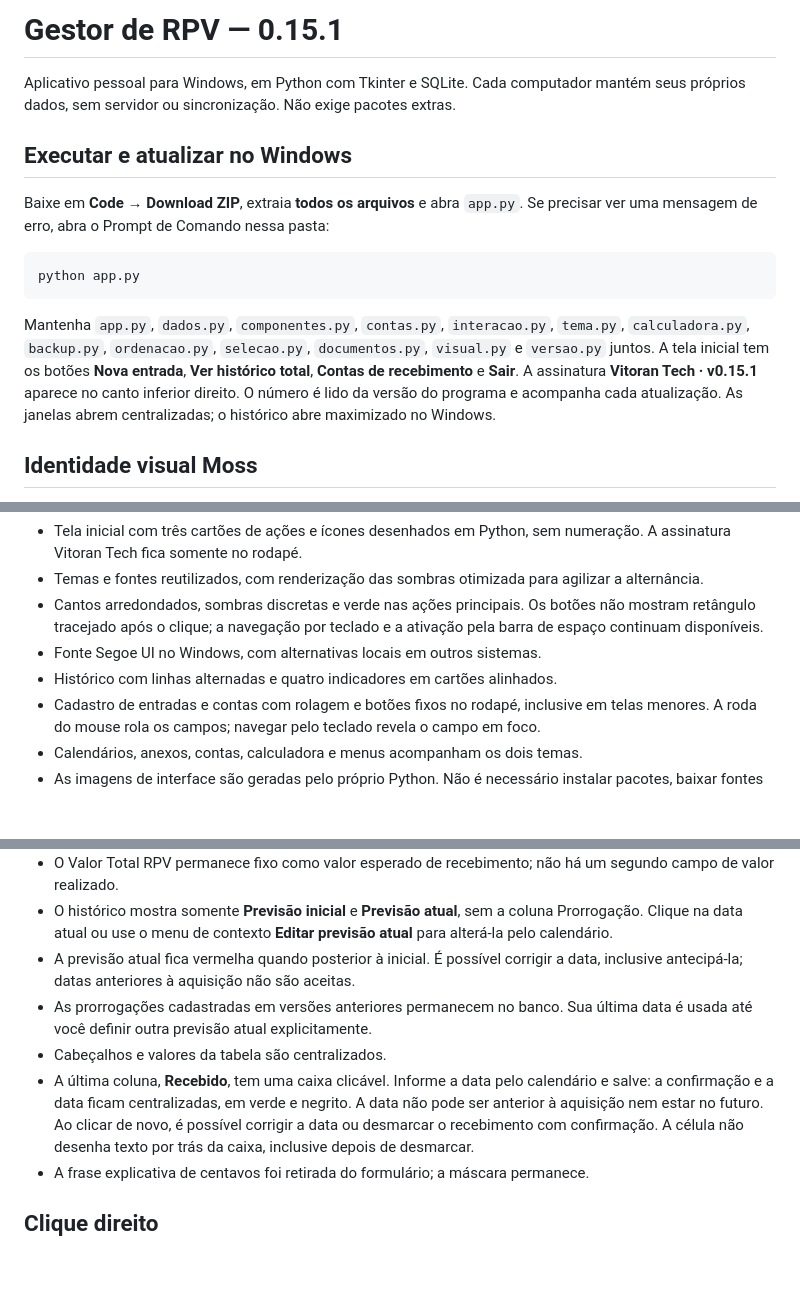
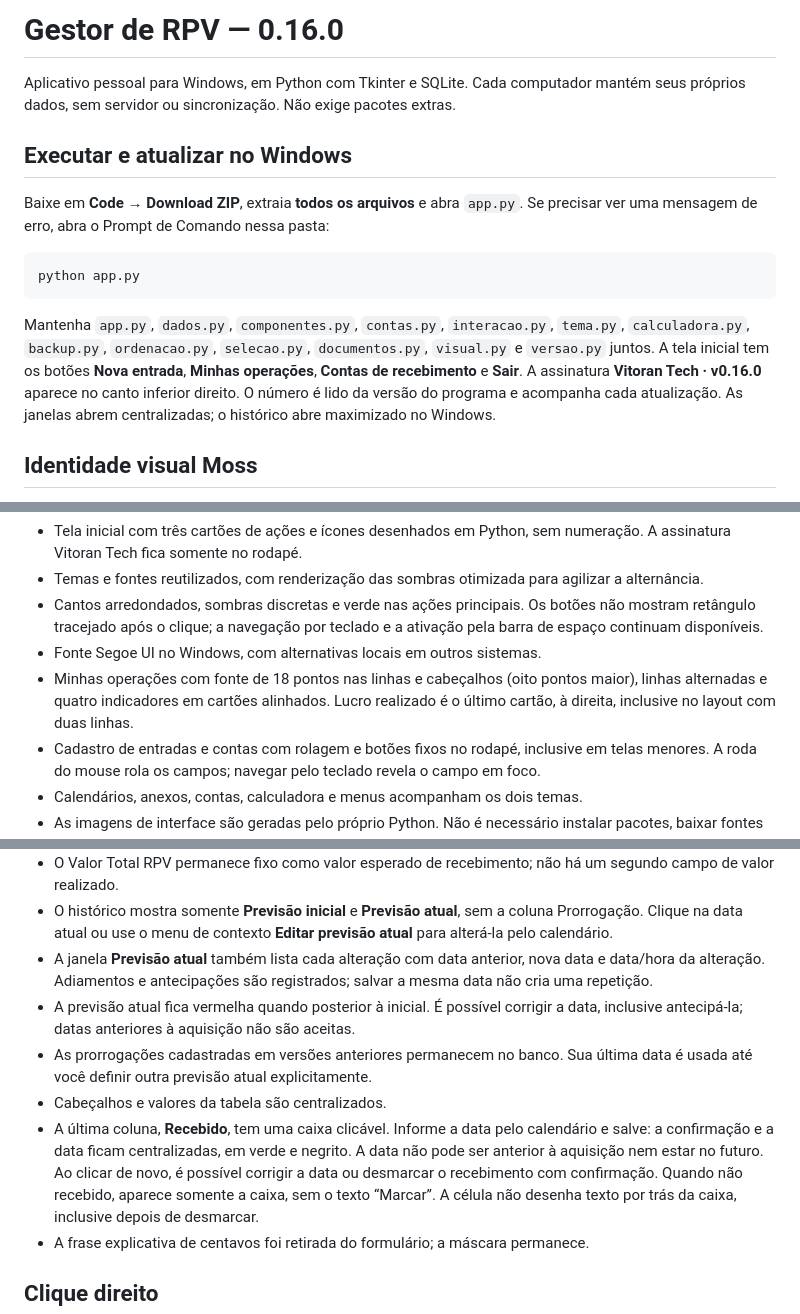
Before and after one commit to vitoran312/gestor-rpv, a Markdown page: README.md, 3 parts joined by grey strips. Drawn GitHub-style; blank space fills up the shorter version.

````diff
--- a/README.md
+++ b/README.md
@@ -1,4 +1,4 @@
-# Gestor de RPV — 0.15.1
+# Gestor de RPV — 0.16.0
 
 Aplicativo pessoal para Windows, em Python com Tkinter e SQLite. Cada computador
 mantém seus próprios dados, sem servidor ou sincronização. Não exige pacotes extras.
@@ -13,8 +13,8 @@ python app.py
 ```
 
 Mantenha `app.py`, `dados.py`, `componentes.py`, `contas.py`, `interacao.py`, `tema.py`, `calculadora.py`, `backup.py`, `ordenacao.py`, `selecao.py`, `documentos.py`, `visual.py` e `versao.py` juntos.
-A tela inicial tem os botões **Nova entrada**, **Ver histórico total**,
-**Contas de recebimento** e **Sair**. A assinatura **Vitoran Tech · v0.15.1** aparece no canto inferior direito.
+A tela inicial tem os botões **Nova entrada**, **Minhas operações**,
+**Contas de recebimento** e **Sair**. A assinatura **Vitoran Tech · v0.16.0** aparece no canto inferior direito.
 O número é lido da versão do programa e acompanha cada atualização.
 As janelas abrem centralizadas; o histórico abre maximizado no Windows.
 
@@ -31,7 +31,9 @@ aparência; o menu **Exibir** do histórico oferece as mesmas opções.
   Os botões não mostram retângulo tracejado após o clique; a navegação por
   teclado e a ativação pela barra de espaço continuam disponíveis.
 - Fonte Segoe UI no Windows, com alternativas locais em outros sistemas.
-- Histórico com linhas alternadas e quatro indicadores em cartões alinhados.
+- Minhas operações com fonte de 18 pontos nas linhas e cabeçalhos (oito pontos maior),
+  linhas alternadas e quatro indicadores em cartões alinhados.
+  Lucro realizado é o último cartão, à direita, inclusive no layout com duas linhas.
 - Cadastro de entradas e contas com rolagem e botões fixos no rodapé, inclusive em telas menores.
   A roda do mouse rola os campos; navegar pelo teclado revela o campo em foco.
 - Calendários, anexos, contas, calculadora e menus acompanham os dois temas.
@@ -141,6 +147,9 @@ com altura das linhas e largura da janela ajustadas para a leitura.
 - O histórico mostra somente **Previsão inicial** e **Previsão atual**, sem a
   coluna Prorrogação. Clique na data atual ou use o menu de contexto
   **Editar previsão atual** para alterá-la pelo calendário.
+- A janela **Previsão atual** também lista cada alteração com data anterior,
+  nova data e data/hora da alteração. Adiamentos e antecipações são registrados;
+  salvar a mesma data não cria uma repetição.
 - A previsão atual fica vermelha quando posterior à inicial. É possível corrigir
   a data, inclusive antecipá-la; datas anteriores à aquisição não são aceitas.
 - As prorrogações cadastradas em versões anteriores permanecem no banco. Sua
@@ -150,6 +159,7 @@ com altura das linhas e largura da janela ajustadas para a leitura.
   calendário e salve: a confirmação e a data ficam centralizadas, em verde e negrito.
   A data não pode ser anterior à aquisição nem estar no futuro. Ao clicar de novo,
   é possível corrigir a data ou desmarcar o recebimento com confirmação.
+  Quando não recebido, aparece somente a caixa, sem o texto “Marcar”.
   A célula não desenha texto por trás da caixa, inclusive depois de desmarcar.
 - A frase explicativa de centavos foi retirada do formulário; a máscara permanece.
 
````
Also changed, not shown: other parts of README.md (+22 -7 lines), CHANGELOG.md (+13 -0 lines), docs/historico-escuro.png, docs/historico.png, docs/tela-inicial.png, 10 other files.
